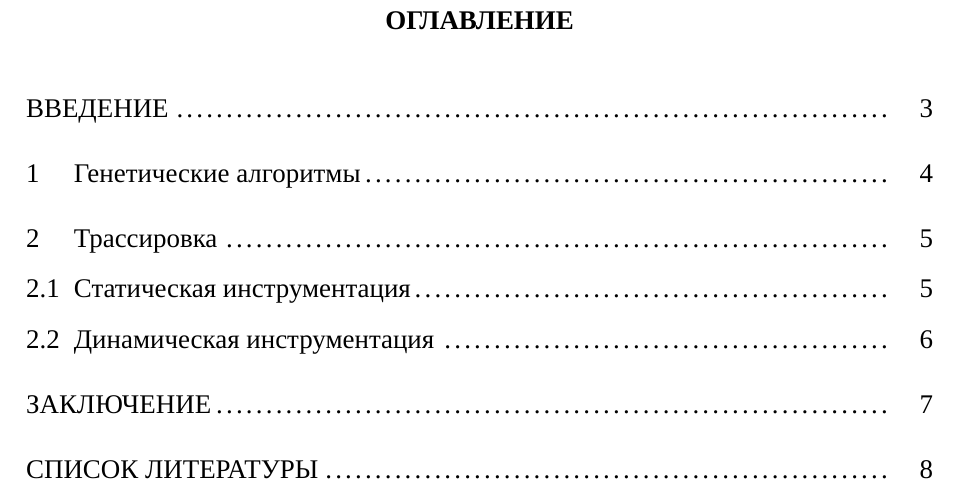
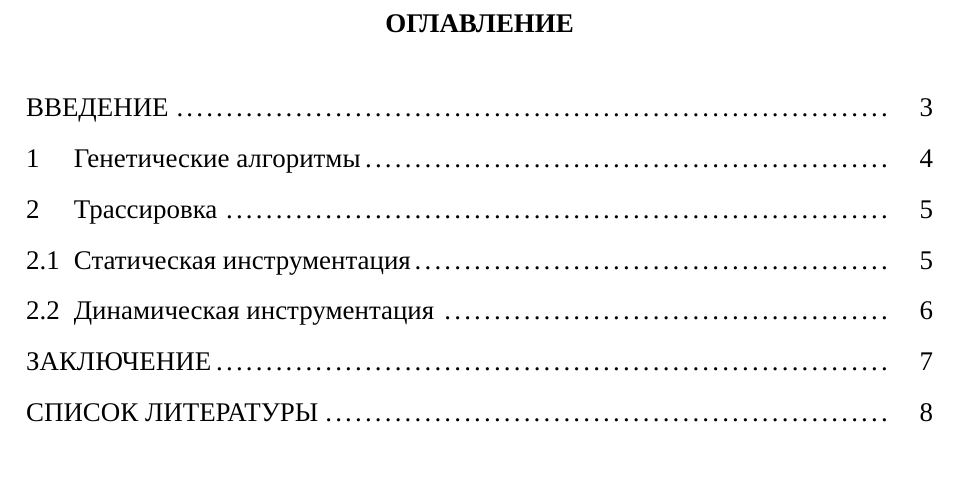
Before and after one commit to HectorHW/diploma, a LaTeX document (main.tex, which reads chapters/contents.tex): part of page 2 of 8, cut so that both start at the same text. Compiled offline with XeLaTeX; a missing font is replaced by an installed copy or a similar font.

Commit message:
spacing between lines in toc

```diff
--- a/chapters/contents.tex
+++ b/chapters/contents.tex
@@ -11,7 +11,10 @@
 
 \renewcommand{\cftaftertoctitleskip}{5pt} % должно влиять на расстояние после названия оглавления
 
-\renewcommand{\cftbeforesecskip}{7pt} % расстояние между строчками оглавления. Добавляется к стандартному
+\renewcommand{\cftbeforesecskip}{0pt} % расстояние между строчками оглавления. Добавляется к стандартному
+
+\renewcommand\cftsecafterpnum{\vskip0pt}
+\renewcommand\cftsubsecafterpnum{\vskip0pt}
 
 \cftsetindents{subsection}{0pt}{24pt}
 \cftsetindents{section}{0pt}{24pt}
```
